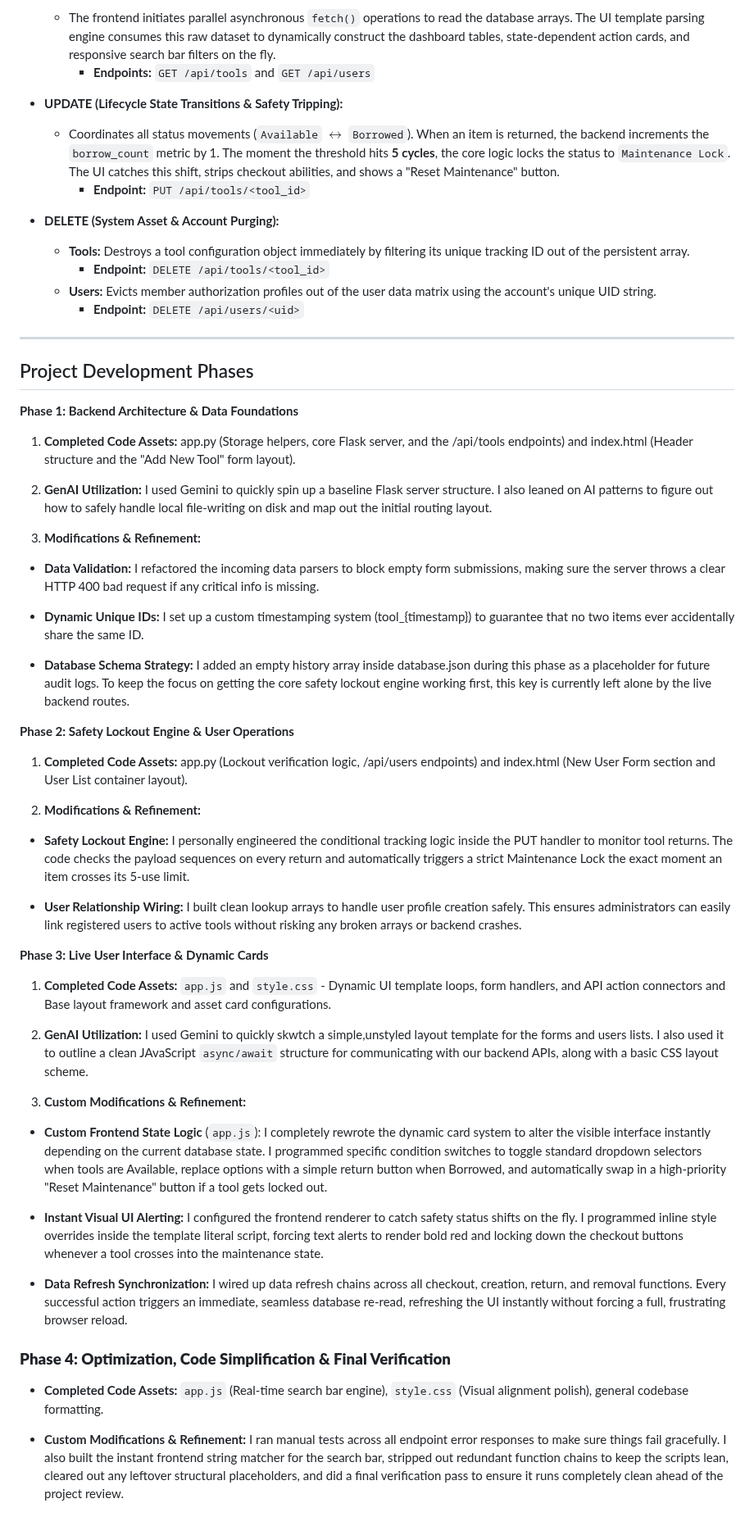
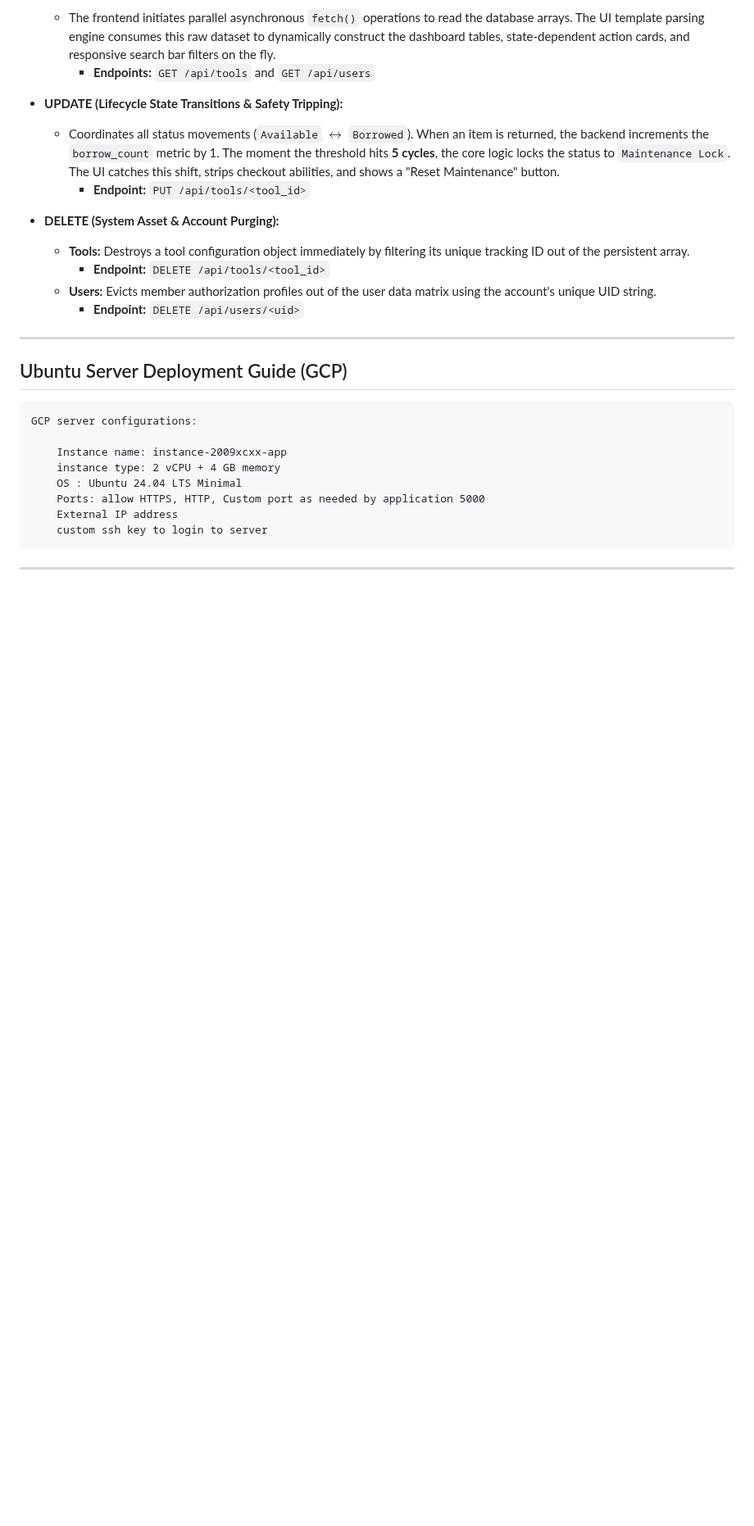
Before and after one commit to santhoshv9746-byte/sem1project, a Markdown page: README.md, the part around the change. Shown at 82% size. Rendered like a GitHub page; blank space fills up the shorter version.

Commit message:
Add Ubuntu Server Deployment Guide section

```diff
--- a/README.md
+++ b/README.md
@@ -103,44 +103,13 @@ ToolShare securely manages user profiles and tools listings using a quick local
   * **Users:** Evicts member authorization profiles out of the user data matrix using the account's unique UID string.
     * **Endpoint:** `DELETE /api/users/<uid>`
 ---
+## Ubuntu Server Deployment Guide (GCP)
+    GCP server configurations:
 
-## Project Development Phases
-**Phase 1: Backend Architecture & Data Foundations**
-1. **Completed Code Assets:** app.py (Storage helpers, core Flask server, and the /api/tools endpoints) and index.html (Header structure and the "Add New Tool" form layout).
-
-2. **GenAI Utilization:** I used Gemini to quickly spin up a baseline Flask server structure. I also leaned on AI patterns to figure out how to safely handle local file-writing on disk and map out the initial routing layout.
-
-3. **Modifications & Refinement:**
-
-  * **Data Validation:** I refactored the incoming data parsers to block empty form submissions,       making sure the server throws a clear HTTP 400 bad request if any critical info is missing.
-
-  * **Dynamic Unique IDs:** I set up a custom timestamping system (tool_{timestamp}) to guarantee that no two items ever accidentally share the same ID.
-
-  * **Database Schema Strategy:** I added an empty history array inside database.json  during this phase as a placeholder for future audit logs. To keep the focus on getting the core safety lockout engine working first, this key is currently left alone by the live backend routes.
-
-**Phase 2: Safety Lockout Engine & User Operations**
-1. **Completed Code Assets:** app.py (Lockout verification logic, /api/users endpoints) and index.html (New User Form section and User List container layout).
-
-2. **Modifications & Refinement:**
-
- * **Safety Lockout Engine:** I personally engineered the conditional tracking logic inside the PUT handler to monitor tool returns. The code checks the payload sequences on every return and automatically triggers a strict Maintenance Lock the exact moment an item crosses its 5-use limit.
-
-* **User Relationship Wiring:** I built clean lookup arrays to handle user profile creation safely. This ensures administrators can easily link registered users to active tools without risking any broken arrays or backend crashes.
-
- **Phase 3: Live User Interface & Dynamic Cards**
-1. **Completed Code Assets:** `app.js` and `style.css` - Dynamic UI template loops, form handlers, and API action connectors and Base layout framework and asset card configurations.
-
-2. **GenAI Utilization:** I used Gemini to quickly skwtch a simple,unstyled layout template for the forms and users lists. I also used it to outline a clean JAvaScript `async/await` structure for communicating with our backend APIs, along with a basic CSS layout scheme.
-
-3. **Custom Modifications & Refinement:**
-
-* **Custom Frontend State Logic** (`app.js`): I completely rewrote the dynamic card system to alter the visible interface instantly depending on the current database state. I programmed specific condition switches to toggle standard dropdown selectors when tools are Available, replace options with a simple return button when Borrowed, and automatically swap in a high-priority "Reset Maintenance" button if a tool gets locked out.
-
-* **Instant Visual UI Alerting:** I configured the frontend renderer to catch safety status shifts on the fly. I programmed inline style overrides inside the template literal script, forcing text alerts to render bold red and locking down the checkout buttons whenever a tool crosses into the maintenance state.
-
-* **Data Refresh Synchronization:** I wired up data refresh chains across all checkout, creation, return, and removal functions. Every successful action triggers an immediate, seamless database re-read, refreshing the UI instantly without forcing a full, frustrating browser reload.
-
-### **Phase 4: Optimization, Code Simplification & Final Verification**
-* **Completed Code Assets:** `app.js` (Real-time search bar engine), `style.css` (Visual alignment polish), general codebase formatting.
-
-* **Custom Modifications & Refinement:** I ran manual tests across all endpoint error responses to make sure things fail gracefully. I also built the instant frontend string matcher for the search bar, stripped out redundant function chains to keep the scripts lean, cleared out any leftover structural placeholders, and did a final verification pass to ensure it runs completely clean ahead of the project review.
+        Instance name: instance-2009xcxx-app
+        instance type: 2 vCPU + 4 GB memory
+        OS : Ubuntu 24.04 LTS Minimal
+        Ports: allow HTTPS, HTTP, Custom port as needed by application 5000
+        External IP address
+        custom ssh key to login to server
+---
```
